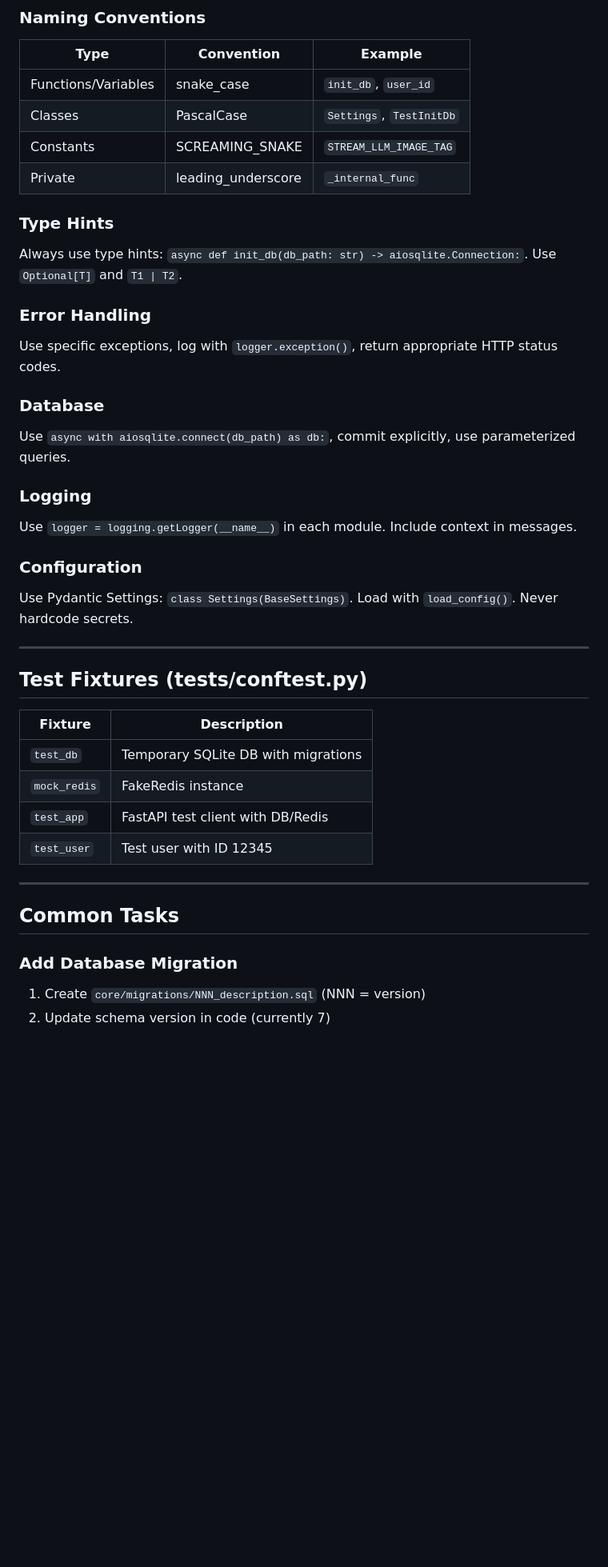
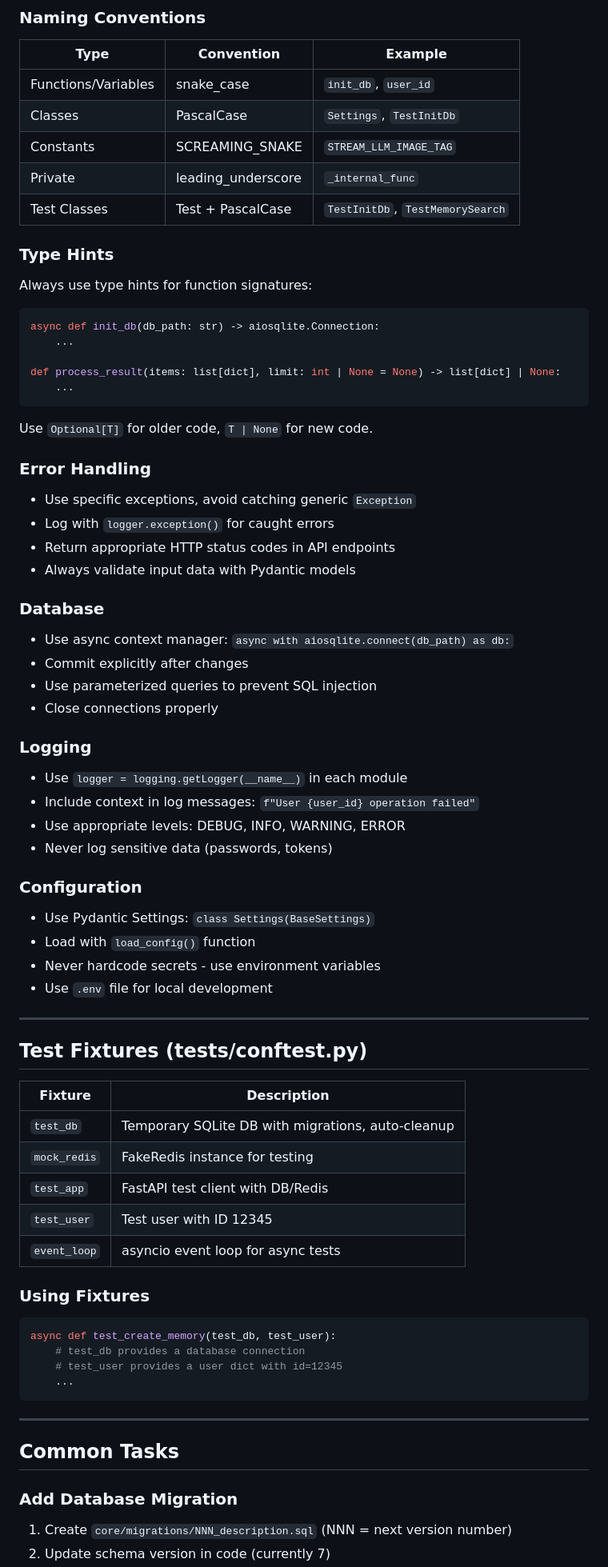
Before and after one commit to jhyoong/BearMemori, a Markdown page: AGENTS.md, the part around one of its changes. Shown at 80% size. GitHub-like rendering; blank space fills up the shorter version.

````diff
--- a/AGENTS.md
+++ b/AGENTS.md
@@ -82,21 +96,42 @@ Group order: standard library, third-party, first-party. Use absolute imports, s
 | Classes | PascalCase | `Settings`, `TestInitDb` |
 | Constants | SCREAMING_SNAKE | `STREAM_LLM_IMAGE_TAG` |
 | Private | leading_underscore | `_internal_func` |
+| Test Classes | Test + PascalCase | `TestInitDb`, `TestMemorySearch` |
 
 ### Type Hints
-Always use type hints: `async def init_db(db_path: str) -> aiosqlite.Connection:`. Use `Optional[T]` and `T1 | T2`.
+Always use type hints for function signatures:
+```python
+async def init_db(db_path: str) -> aiosqlite.Connection:
+    ...
+
+def process_result(items: list[dict], limit: int | None = None) -> list[dict] | None:
+    ...
+```
+Use `Optional[T]` for older code, `T | None` for new code.
 
 ### Error Handling
-Use specific exceptions, log with `logger.exception()`, return appropriate HTTP status codes.
+- Use specific exceptions, avoid catching generic `Exception`
+- Log with `logger.exception()` for caught errors
+- Return appropriate HTTP status codes in API endpoints
+- Always validate input data with Pydantic models
 
 ### Database
-Use `async with aiosqlite.connect(db_path) as db:`, commit explicitly, use parameterized queries.
+- Use async context manager: `async with aiosqlite.connect(db_path) as db:`
+- Commit explicitly after changes
+- Use parameterized queries to prevent SQL injection
+- Close connections properly
 
 ### Logging
-Use `logger = logging.getLogger(__name__)` in each module. Include context in messages.
+- Use `logger = logging.getLogger(__name__)` in each module
+- Include context in log messages: `f"User {user_id} operation failed"`
+- Use appropriate levels: DEBUG, INFO, WARNING, ERROR
+- Never log sensitive data (passwords, tokens)
 
 ### Configuration
-Use Pydantic Settings: `class Settings(BaseSettings)`. Load with `load_config()`. Never hardcode secrets.
+- Use Pydantic Settings: `class Settings(BaseSettings)`
+- Load with `load_config()` function
+- Never hardcode secrets - use environment variables
+- Use `.env` file for local development
 
 ---
 
@@ -104,15 +139,24 @@ Use Pydantic Settings: `class Settings(BaseSettings)`. Load with `load_config()`
 
 | Fixture | Description |
 |----------|---------------|
-| `test_db` | Temporary SQLite DB with migrations |
-| `mock_redis` | FakeRedis instance |
+| `test_db` | Temporary SQLite DB with migrations, auto-cleanup |
+| `mock_redis` | FakeRedis instance for testing |
 | `test_app` | FastAPI test client with DB/Redis |
 | `test_user` | Test user with ID 12345 |
+| `event_loop` | asyncio event loop for async tests |
+
+### Using Fixtures
+```python
+async def test_create_memory(test_db, test_user):
+    # test_db provides a database connection
+    # test_user provides a user dict with id=12345
+    ...
+```
 
 ---
 
 ## Common Tasks
 
 ### Add Database Migration
-1. Create `core/migrations/NNN_description.sql` (NNN = version)
+1. Create `core/migrations/NNN_description.sql` (NNN = next version number)
 2. Update schema version in code (currently 7)
````
Also changed, not shown: other parts of AGENTS.md (+84 -26 lines).
